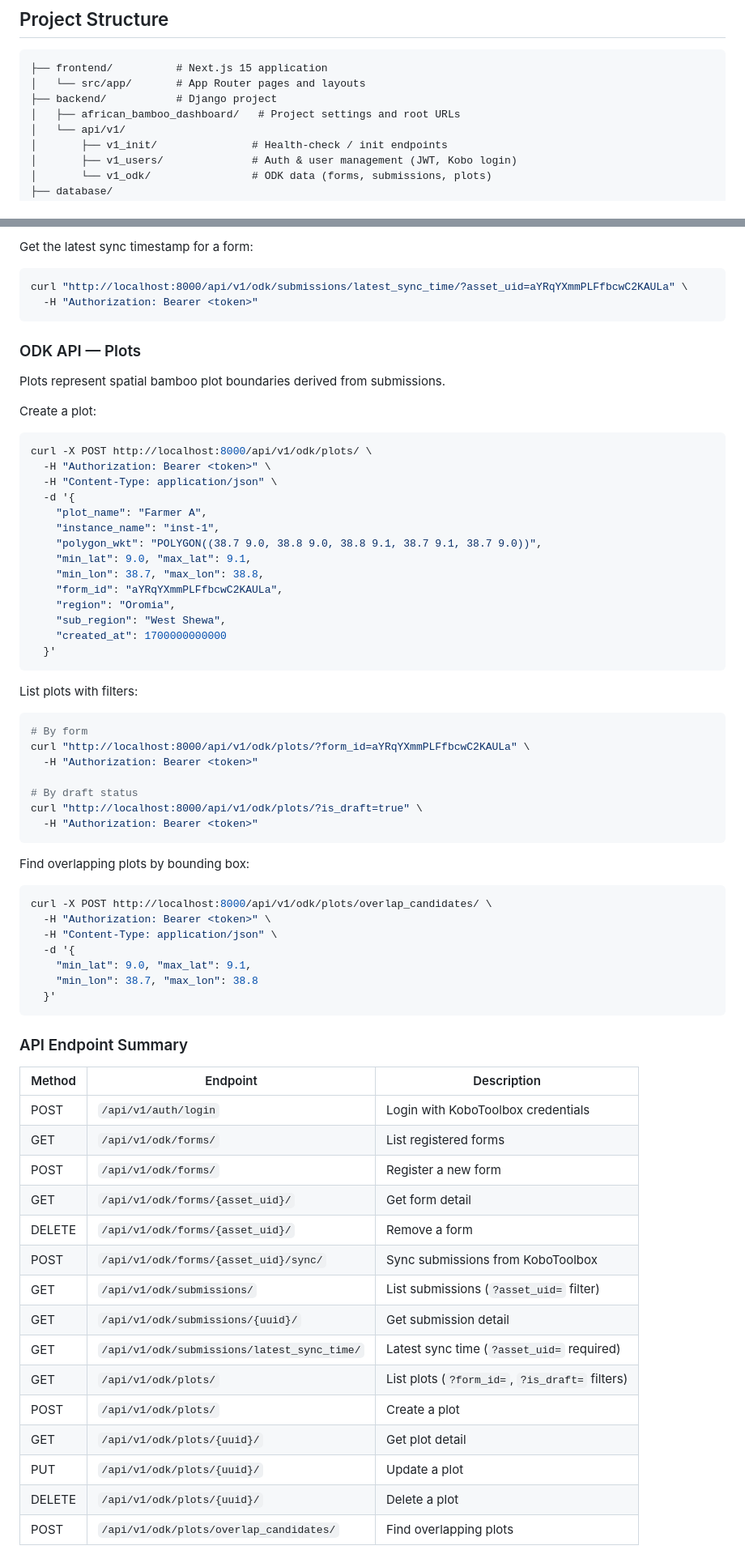
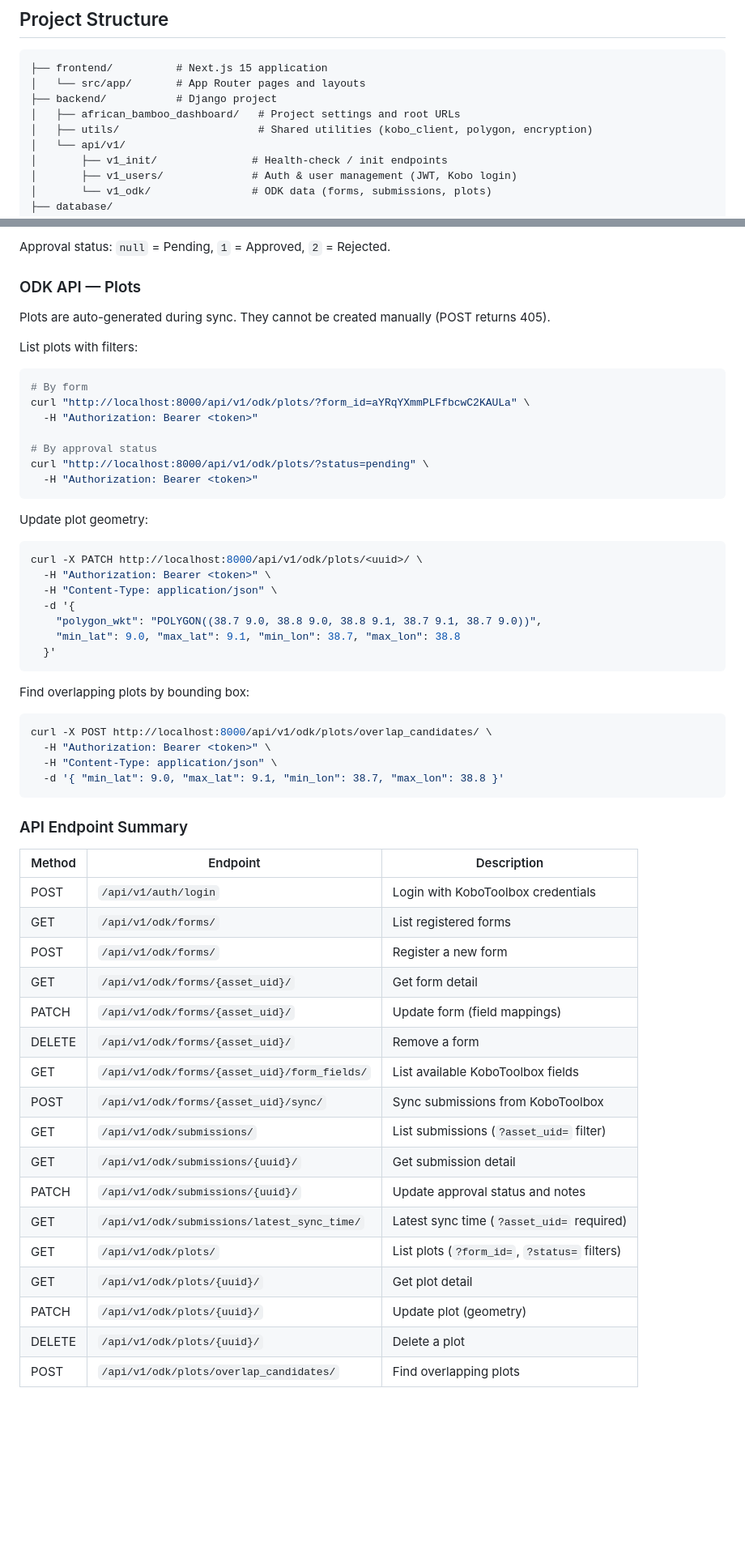
Before and after one commit to akvo/african-bamboo-dashboard, a Markdown page: README.md, 2 parts joined by grey strips. Shown at 81% size. Rendered like a GitHub page; blank space fills up the shorter version.

Commit message:
[#5] docs: Update README with shared utilities and testing instructions; enhance ODK API section for field mappings and submission approval

````diff
--- a/README.md
+++ b/README.md
@@ -39,6 +39,7 @@ PgAdmin credentials: `dev@akvo.org` / `password`
 │   └── src/app/       # App Router pages and layouts
 ├── backend/           # Django project
 │   ├── african_bamboo_dashboard/   # Project settings and root URLs
+│   ├── utils/                      # Shared utilities (kobo_client, polygon, encryption)
 │   └── api/v1/
 │       ├── v1_init/               # Health-check / init endpoints
 │       ├── v1_users/              # Auth & user management (JWT, Kobo login)
@@ -209,34 +210,10 @@ curl http://localhost:8000/api/v1/odk/submissions/<uuid>/ \
 ```
 
-Get the latest sync timestamp for a form:
-
-```bash
-curl "http://localhost:8000/api/v1/odk/submissions/latest_sync_time/?asset_uid=aYRqYXmmPLFfbcwC2KAULa" \
-  -H "Authorization: Bearer <token>"
-```
+Approval status: `null` = Pending, `1` = Approved, `2` = Rejected.
 
 ### ODK API — Plots
 
-Plots represent spatial bamboo plot boundaries derived from submissions.
-
-Create a plot:
-
-```bash
-curl -X POST http://localhost:8000/api/v1/odk/plots/ \
-  -H "Authorization: Bearer <token>" \
-  -H "Content-Type: application/json" \
-  -d '{
-    "plot_name": "Farmer A",
-    "instance_name": "inst-1",
-    "polygon_wkt": "POLYGON((38.7 9.0, 38.8 9.0, 38.8 9.1, 38.7 9.1, 38.7 9.0))",
-    "min_lat": 9.0, "max_lat": 9.1,
-    "min_lon": 38.7, "max_lon": 38.8,
-    "form_id": "aYRqYXmmPLFfbcwC2KAULa",
-    "region": "Oromia",
-    "sub_region": "West Shewa",
-    "created_at": 1700000000000
-  }'
-```
+Plots are auto-generated during sync. They cannot be created manually (POST returns 405).
 
 List plots with filters:
 
@@ -245,9 +222,21 @@ List plots with filters:
 curl "http://localhost:8000/api/v1/odk/plots/?form_id=aYRqYXmmPLFfbcwC2KAULa" \
   -H "Authorization: Bearer <token>"
 
-# By draft status
-curl "http://localhost:8000/api/v1/odk/plots/?is_draft=true" \
+# By approval status
+curl "http://localhost:8000/api/v1/odk/plots/?status=pending" \
   -H "Authorization: Bearer <token>"
+```
+
+Update plot geometry:
+
+```bash
+curl -X PATCH http://localhost:8000/api/v1/odk/plots/<uuid>/ \
+  -H "Authorization: Bearer <token>" \
+  -H "Content-Type: application/json" \
+  -d '{
+    "polygon_wkt": "POLYGON((38.7 9.0, 38.8 9.0, 38.8 9.1, 38.7 9.1, 38.7 9.0))",
+    "min_lat": 9.0, "max_lat": 9.1, "min_lon": 38.7, "max_lon": 38.8
+  }'
 ```
 
 Find overlapping plots by bounding box:
@@ -256,10 +245,7 @@ Find overlapping plots by bounding box:
 curl -X POST http://localhost:8000/api/v1/odk/plots/overlap_candidates/ \
   -H "Authorization: Bearer <token>" \
   -H "Content-Type: application/json" \
-  -d '{
-    "min_lat": 9.0, "max_lat": 9.1,
-    "min_lon": 38.7, "max_lon": 38.8
-  }'
+  -d '{ "min_lat": 9.0, "max_lat": 9.1, "min_lon": 38.7, "max_lon": 38.8 }'
 ```
 
 ### API Endpoint Summary
@@ -270,14 +256,16 @@ curl -X POST http://localhost:8000/api/v1/odk/plots/overlap_candidates/ \
 | GET | `/api/v1/odk/forms/` | List registered forms |
 | POST | `/api/v1/odk/forms/` | Register a new form |
 | GET | `/api/v1/odk/forms/{asset_uid}/` | Get form detail |
+| PATCH | `/api/v1/odk/forms/{asset_uid}/` | Update form (field mappings) |
 | DELETE | `/api/v1/odk/forms/{asset_uid}/` | Remove a form |
+| GET | `/api/v1/odk/forms/{asset_uid}/form_fields/` | List available KoboToolbox fields |
 | POST | `/api/v1/odk/forms/{asset_uid}/sync/` | Sync submissions from KoboToolbox |
 | GET | `/api/v1/odk/submissions/` | List submissions (`?asset_uid=` filter) |
 | GET | `/api/v1/odk/submissions/{uuid}/` | Get submission detail |
+| PATCH | `/api/v1/odk/submissions/{uuid}/` | Update approval status and notes |
 | GET | `/api/v1/odk/submissions/latest_sync_time/` | Latest sync time (`?asset_uid=` required) |
-| GET | `/api/v1/odk/plots/` | List plots (`?form_id=`, `?is_draft=` filters) |
-| POST | `/api/v1/odk/plots/` | Create a plot |
+| GET | `/api/v1/odk/plots/` | List plots (`?form_id=`, `?status=` filters) |
 | GET | `/api/v1/odk/plots/{uuid}/` | Get plot detail |
-| PUT | `/api/v1/odk/plots/{uuid}/` | Update a plot |
+| PATCH | `/api/v1/odk/plots/{uuid}/` | Update plot (geometry) |
 | DELETE | `/api/v1/odk/plots/{uuid}/` | Delete a plot |
 | POST | `/api/v1/odk/plots/overlap_candidates/` | Find overlapping plots |
````
Also changed, not shown: other parts of README.md (+54 -54 lines).
